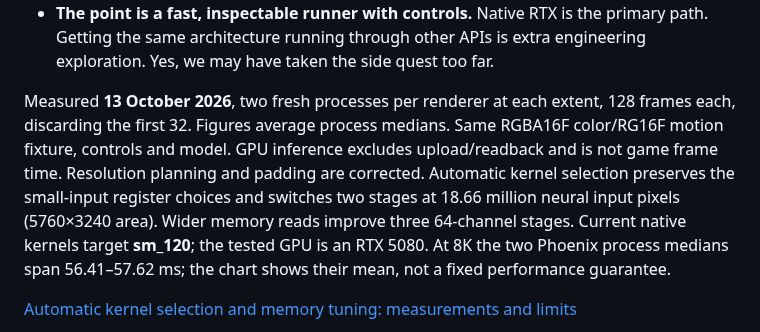
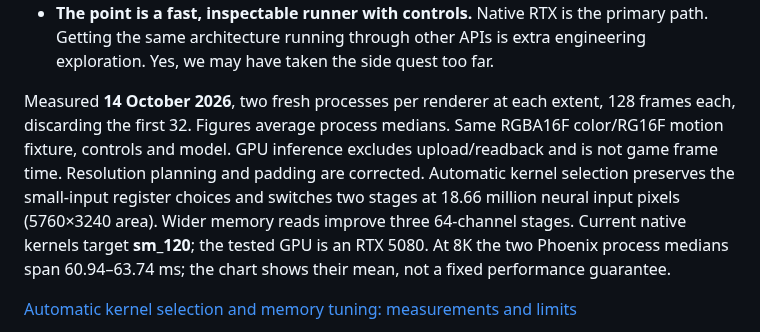
Before and after one commit to RazvanManolache/dlss5-phoenix-addon, a Markdown page: README.md, the part around one of its changes. GitHub-like rendering.

```diff
--- a/README.md
+++ b/README.md
@@ -38,7 +38,7 @@ rather let you look under the hood. Better pixels shouldn't require blind trust.
   primary path. Getting the same architecture running through other APIs is
   extra engineering exploration. Yes, we may have taken the side quest too far.
 
-Measured **13 October 2026**, two fresh processes per renderer at each extent,
+Measured **14 October 2026**, two fresh processes per renderer at each extent,
 128 frames each, discarding the first 32. Figures average process medians.
 Same RGBA16F color/RG16F motion fixture, controls and model. GPU inference
 excludes upload/readback and is not game frame time. Resolution planning and
@@ -46,7 +46,7 @@ padding are corrected. Automatic kernel selection preserves the small-input
 register choices and switches two stages at 18.66 million neural input pixels
 (5760×3240 area). Wider memory reads improve three 64-channel stages.
 Current native kernels target **sm_120**; the tested GPU is an RTX 5080.
-At 8K the two Phoenix process medians span 56.41–57.62 ms;
+At 8K the two Phoenix process medians span 60.94–63.74 ms;
 the chart shows their mean, not a fixed performance guarantee.
 
 [Automatic kernel selection and memory tuning: measurements and limits](docs/NATIVE_MEMORY_INVESTIGATION_2026-10-13.md)
```
Also changed, not shown: other parts of README.md (+11 -5 lines), docs/benchmarks/2026-10-13/memory-breakdown.png, docs/benchmarks/2026-10-13/portable-runners.png, 6 other files.
